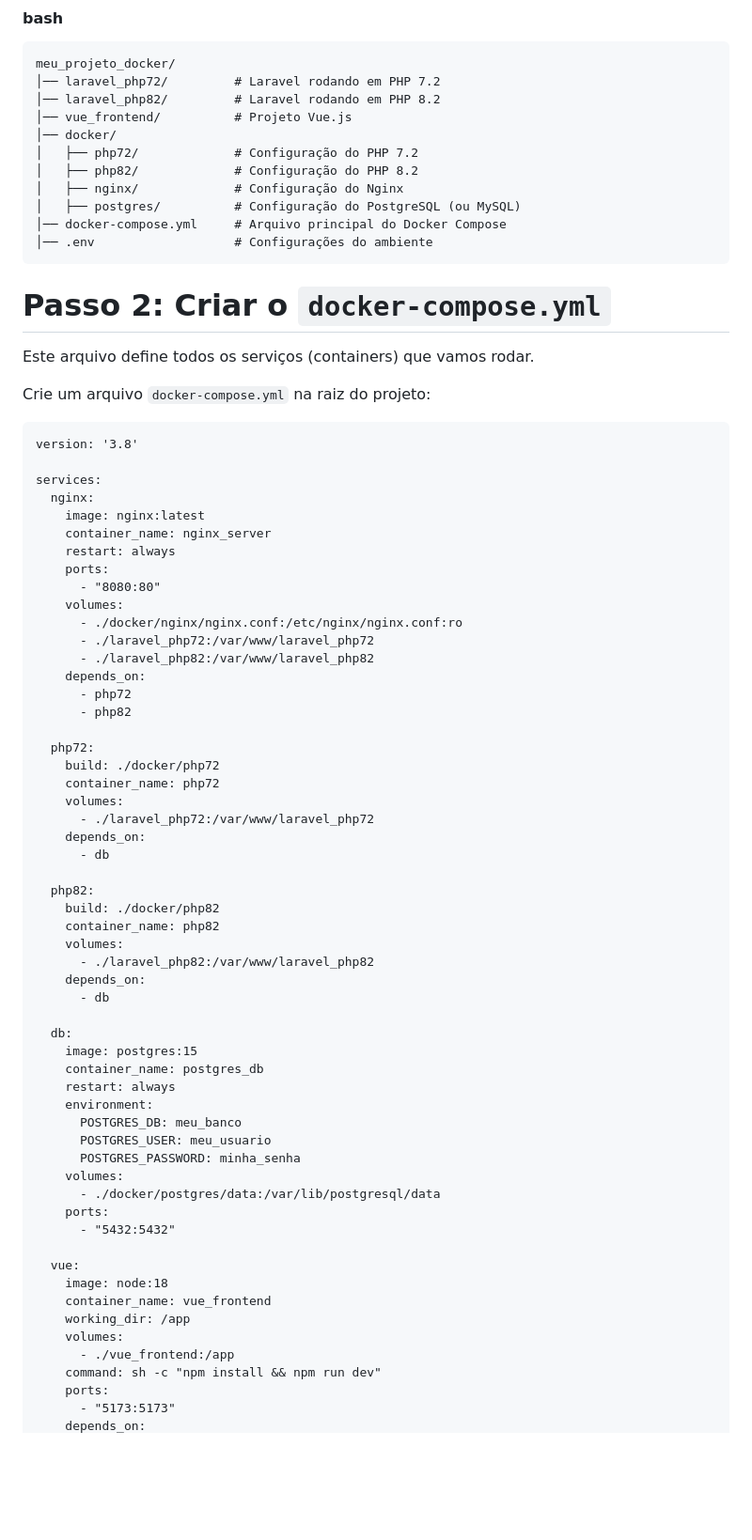
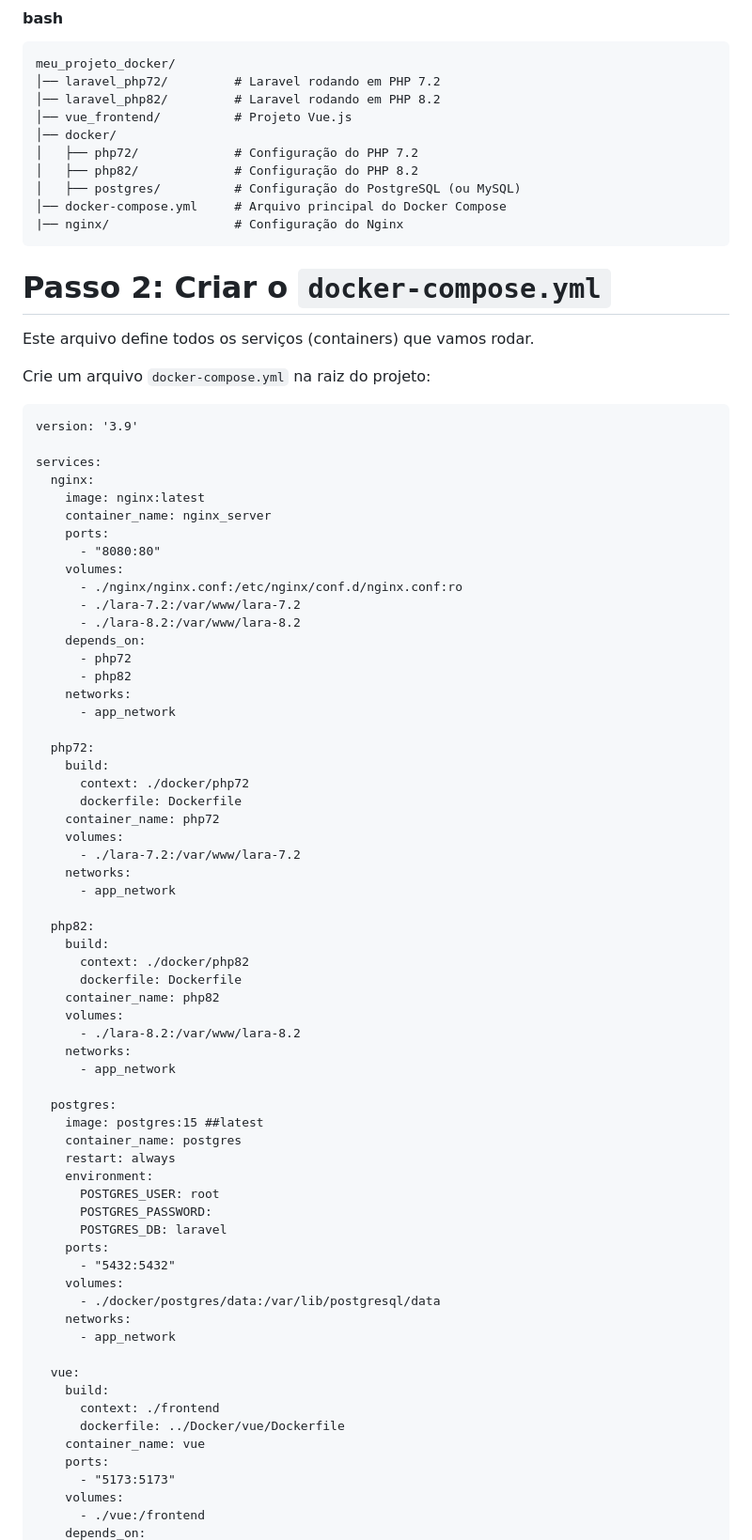
Before and after one commit to klsdesigner/ambiente-php-docker, a Markdown page: README.md, the part around the change printed below. Shown: that part at 94% size. Drawn GitHub-style; blank space fills up the shorter version.

````diff
--- a/README.md
+++ b/README.md
@@ -39,10 +39,9 @@ meu_projeto_docker/
 │── docker/
 │   ├── php72/             # Configuração do PHP 7.2
 │   ├── php82/             # Configuração do PHP 8.2
-│   ├── nginx/             # Configuração do Nginx
 │   ├── postgres/          # Configuração do PostgreSQL (ou MySQL)
 │── docker-compose.yml     # Arquivo principal do Docker Compose
-│── .env                   # Configurações do ambiente
+|── nginx/                 # Configuração do Nginx
 ```
 
 # Passo 2: Criar o `docker-compose.yml`
@@ -51,59 +50,66 @@ Este arquivo define todos os serviços (containers) que vamos rodar.
 Crie um arquivo `docker-compose.yml` na raiz do projeto:
 
 ```
-version: '3.8'
+version: '3.9'
 
 services:
   nginx:
     image: nginx:latest
     container_name: nginx_server
-    restart: always
     ports:
       - "8080:80"
     volumes:
-      - ./docker/nginx/nginx.conf:/etc/nginx/nginx.conf:ro
-      - ./laravel_php72:/var/www/laravel_php72
-      - ./laravel_php82:/var/www/laravel_php82
+      - ./nginx/nginx.conf:/etc/nginx/conf.d/nginx.conf:ro
+      - ./lara-7.2:/var/www/lara-7.2
+      - ./lara-8.2:/var/www/lara-8.2
     depends_on:
       - php72
       - php82
+    networks:
+      - app_network
 
   php72:
-    build: ./docker/php72
+    build:
+      context: ./docker/php72
+      dockerfile: Dockerfile
     container_name: php72
     volumes:
-      - ./laravel_php72:/var/www/laravel_php72
-    depends_on:
-      - db
+      - ./lara-7.2:/var/www/lara-7.2
+    networks:
+      - app_network
 
   php82:
-    build: ./docker/php82
+    build:
+      context: ./docker/php82
+      dockerfile: Dockerfile
     container_name: php82
     volumes:
-      - ./laravel_php82:/var/www/laravel_php82
-    depends_on:
-      - db
+      - ./lara-8.2:/var/www/lara-8.2
+    networks:
+      - app_network
 
-  db:
-    image: postgres:15
-    container_name: postgres_db
+  postgres:
+    image: postgres:15 ##latest
+    container_name: postgres
     restart: always
     environment:
-      POSTGRES_DB: meu_banco
-      POSTGRES_USER: meu_usuario
-      POSTGRES_PASSWORD: minha_senha
+      POSTGRES_USER: root
+      POSTGRES_PASSWORD:
+      POSTGRES_DB: laravel
+    ports:
+      - "5432:5432"
     volumes:
       - ./docker/postgres/data:/var/lib/postgresql/data
-    ports:
-      - "5432:5432"
+    networks:
+      - app_network
 
   vue:
-    image: node:18
-    container_name: vue_frontend
-    working_dir: /app
-    volumes:
-      - ./vue_frontend:/app
-    command: sh -c "npm install && npm run dev"
+    build:
+      context: ./frontend
+      dockerfile: ../Docker/vue/Dockerfile
+    container_name: vue
     ports:
       - "5173:5173"
+    volumes:
+      - ./vue:/frontend
     depends_on:
````
Also changed, not shown: other parts of README.md (+58 -50 lines).
